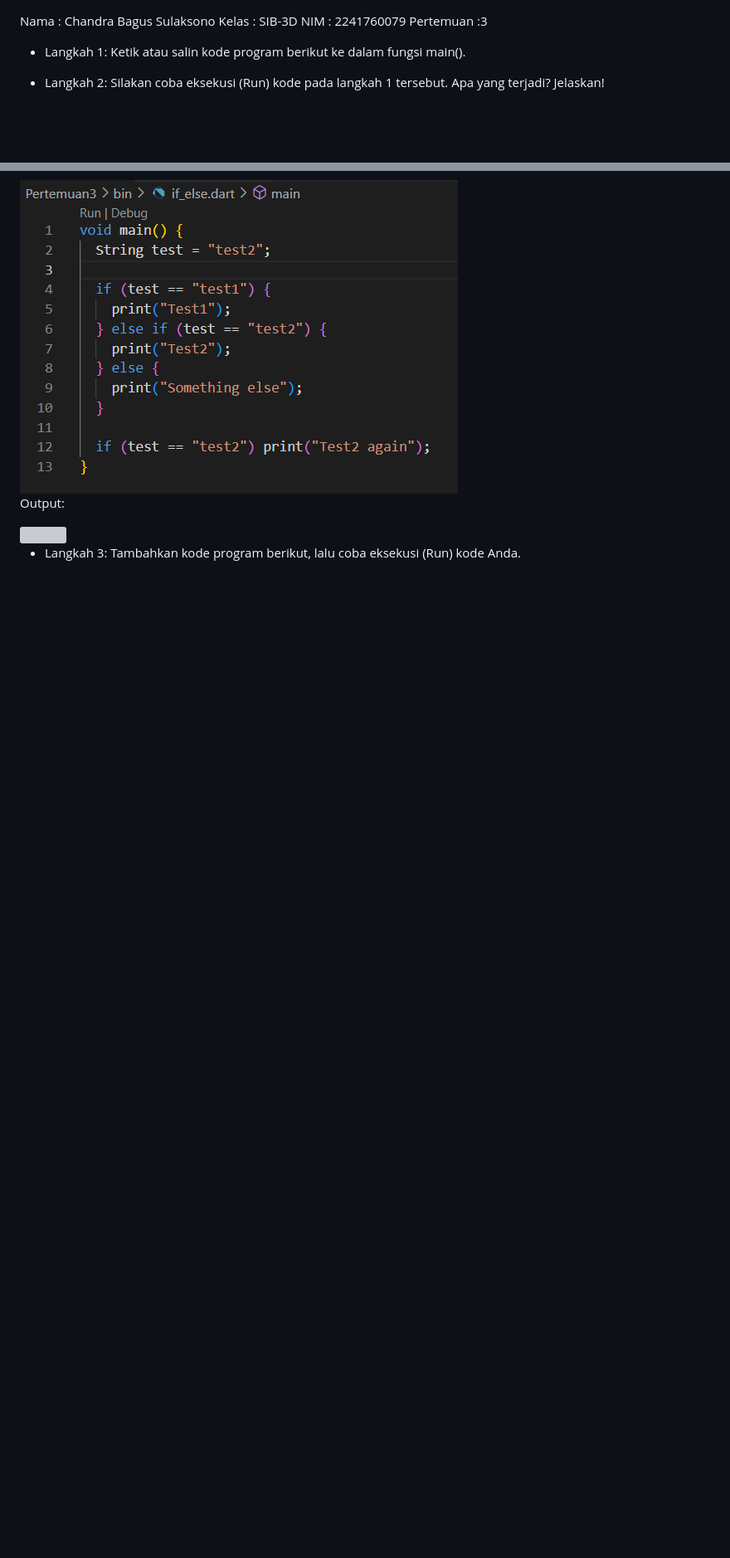
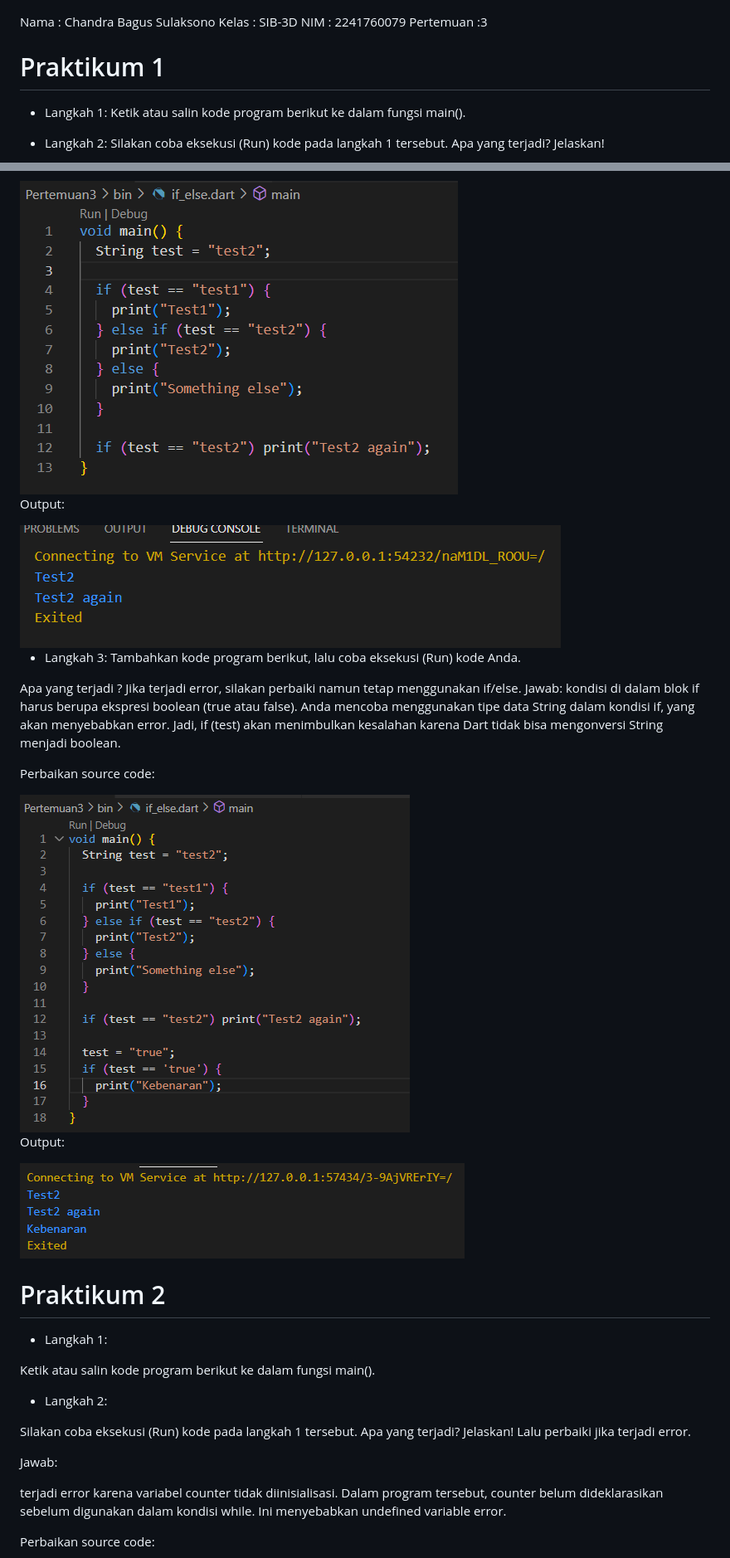
Before and after one commit to Chandra140104/Mobile_2024, a Markdown page: Pertemuan3/README.md, 2 parts joined by grey strips. Shown: that part at 83% size. Rendered like a GitHub page; pictures changed too: Pertemuan3/input2.png (added), Pertemuan3/output2.png (added); blank space fills up the shorter version; grey boxes are pictures that could not be loaded.

```diff
--- a/Pertemuan3/README.md
+++ b/Pertemuan3/README.md
@@ -3,6 +3,7 @@ Kelas       : SIB-3D
 NIM         : 2241760079
 Pertemuan   :3
 
+# Praktikum 1
 - Langkah 1:
 Ketik atau salin kode program berikut ke dalam fungsi main().
 
@@ -18,7 +19,36 @@ Perbaikan source code:
 
 Output:
 
-<img  src = "Output1.png">
+<img  src = "output1.png">
 
 - Langkah 3:
 Tambahkan kode program berikut, lalu coba eksekusi (Run) kode Anda.
+
+Apa yang terjadi ? Jika terjadi error, silakan perbaiki namun tetap menggunakan if/else.
+Jawab:
+kondisi di dalam blok if harus berupa ekspresi boolean (true atau false). Anda mencoba menggunakan tipe data String dalam kondisi if, yang akan menyebabkan error. Jadi, if (test) akan menimbulkan kesalahan karena Dart tidak bisa mengonversi String menjadi boolean.
+
+Perbaikan source code:
+
+<img  src = "input2.png">
+
+Output:
+
+<img  src = "output2.png">
+
+# Praktikum 2
+
+- Langkah 1:
+
+Ketik atau salin kode program berikut ke dalam fungsi main().
+
+- Langkah 2:
+
+Silakan coba eksekusi (Run) kode pada langkah 1 tersebut. Apa yang terjadi? Jelaskan! Lalu perbaiki jika terjadi error.
+
+Jawab:
+
+terjadi error karena variabel counter tidak diinisialisasi. Dalam program tersebut, counter belum dideklarasikan sebelum digunakan dalam kondisi while. Ini menyebabkan undefined variable error.
+
+Perbaikan source code:
+
```
Also changed, not shown: other parts of Pertemuan3/README.md (+13 -0 lines), Pertemuan3/input3.png (added), Pertemuan3/output3.png (added), 2 other files.
